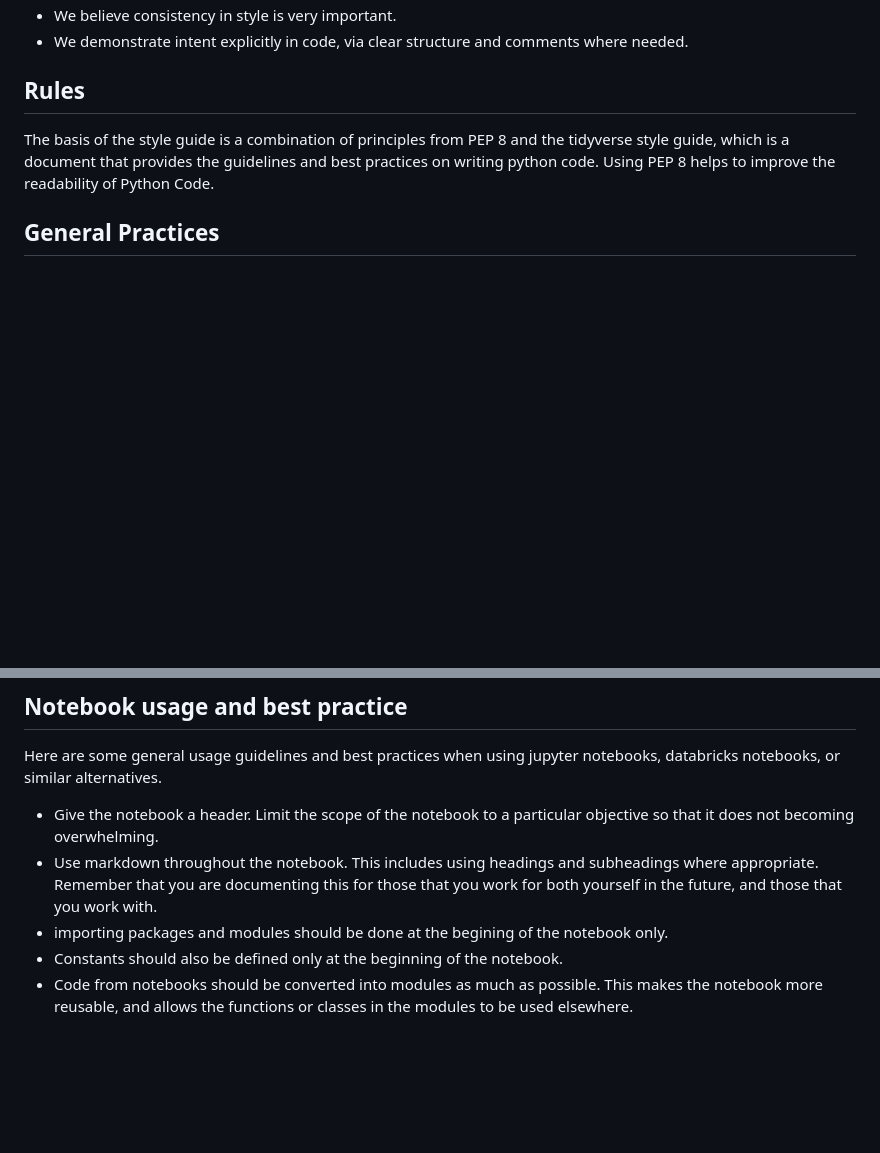
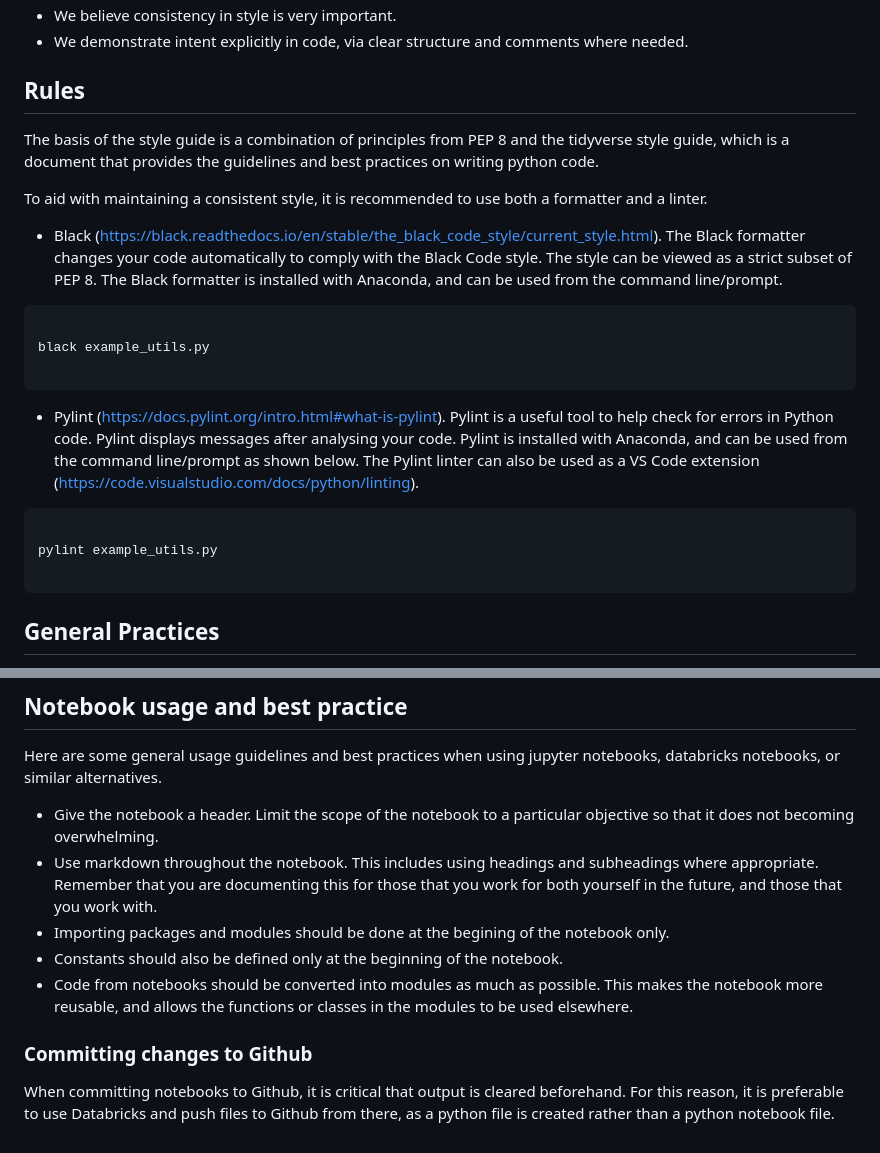
Before and after one commit to AUS-DOH-Safety-and-Quality/HQIU-Coding-Styles, a Markdown page: Python/README.md, 2 parts joined by grey strips. Drawn GitHub-style; blank space fills up the shorter version.

Commit message:
Fixed some typos. Detail relating to the Black formatter and Pylint linter now included

````diff
--- a/Python/README.md
+++ b/Python/README.md
@@ -19,7 +19,25 @@ In accordance with the HQIU R style guide.
 
 ## Rules
 
-The basis of the style guide is a combination of principles from PEP 8 and the tidyverse style guide, which is a document that provides the guidelines and best practices on writing python code. Using PEP 8 helps to improve the readability of Python Code.
+The basis of the style guide is a combination of principles from PEP 8 and the tidyverse style guide, which is a document that provides the guidelines and best practices on writing python code.
+
+To aid with maintaining a consistent style, it is recommended to use both a formatter and a linter.
+
+- Black (https://black.readthedocs.io/en/stable/the_black_code_style/current_style.html). The Black formatter changes your code automatically to comply with the Black Code style. The style can be viewed as a strict subset of PEP 8. The Black formatter is installed with Anaconda, and can be used from the command line/prompt.
+
+```bash
+
+black example_utils.py
+
+```
+
+- Pylint (https://docs.pylint.org/intro.html#what-is-pylint). Pylint is a useful tool to help check for errors in Python code. Pylint displays messages after analysing your code. Pylint is installed with Anaconda, and can be used from the command line/prompt as shown below. The Pylint linter can also be used as a VS Code extension (https://code.visualstudio.com/docs/python/linting).
+
+```bash
+
+pylint example_utils.py
+
+```
 
 ## General Practices
 
@@ -151,6 +169,10 @@ Here are some general usage guidelines and best practices when using jupyter not
 
 - Give the notebook a header. Limit the scope of the notebook to a particular objective so that it does not becoming overwhelming.
 - Use markdown throughout the notebook. This includes using headings and subheadings where appropriate. Remember that you are documenting this for those that you work for both yourself in the future, and those that you work with.
-- importing packages and modules should be done at the begining of the notebook only.
+- Importing packages and modules should be done at the begining of the notebook only.
 - Constants should also be defined only at the beginning of the notebook.
 - Code from notebooks should be converted into modules as much as possible. This makes the notebook more reusable, and allows the functions or classes in the modules to be used elsewhere.
+
+### Committing changes to Github
+
+When committing notebooks to Github, it is critical that output is cleared beforehand. For this reason, it is preferable to use Databricks and push files to Github from there, as a python file is created rather than a python notebook file.
````
